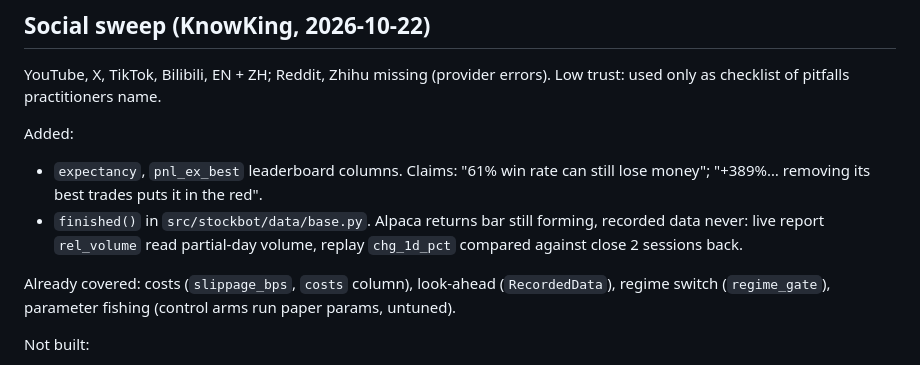
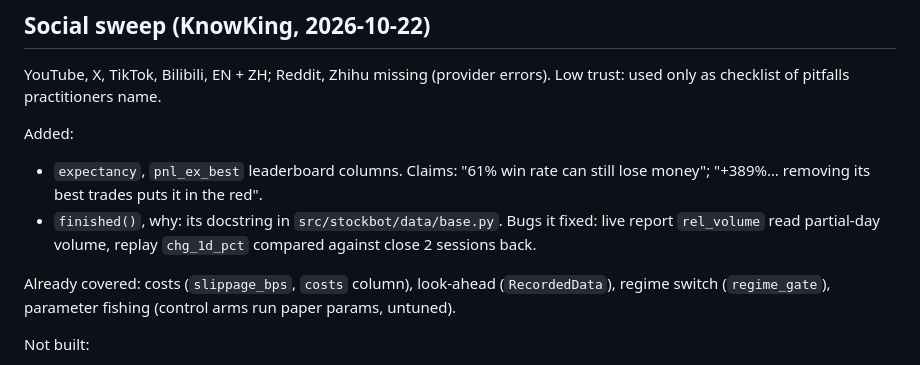
Before and after one commit to chichuenchang/JimBoStockBot, a Markdown page: docs/research/trading-strategy-evidence.md, the part around the change. Rendered like a GitHub page.

Commit message:
Drop duplicated finished rationale

```diff
--- a/docs/research/trading-strategy-evidence.md
+++ b/docs/research/trading-strategy-evidence.md
@@ -43,7 +43,7 @@ YouTube, X, TikTok, Bilibili, EN + ZH; Reddit, Zhihu missing (provider errors).
 
 Added:
 - `expectancy`, `pnl_ex_best` leaderboard columns. Claims: "61% win rate can still lose money"; "+389%… removing its best trades puts it in the red".
-- `finished()` in `src/stockbot/data/base.py`. Alpaca returns bar still forming, recorded data never: live report `rel_volume` read partial-day volume, replay `chg_1d_pct` compared against close 2 sessions back.
+- `finished()`, why: its docstring in `src/stockbot/data/base.py`. Bugs it fixed: live report `rel_volume` read partial-day volume, replay `chg_1d_pct` compared against close 2 sessions back.
 
 Already covered: costs (`slippage_bps`, `costs` column), look-ahead (`RecordedData`), regime switch (`regime_gate`), parameter fishing (control arms run paper params, untuned).
 
```
